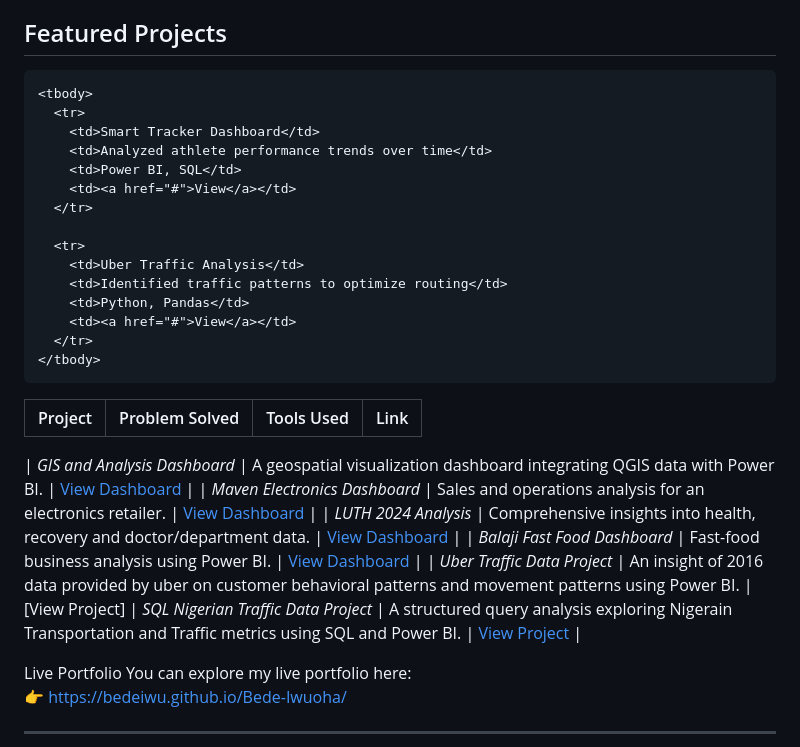
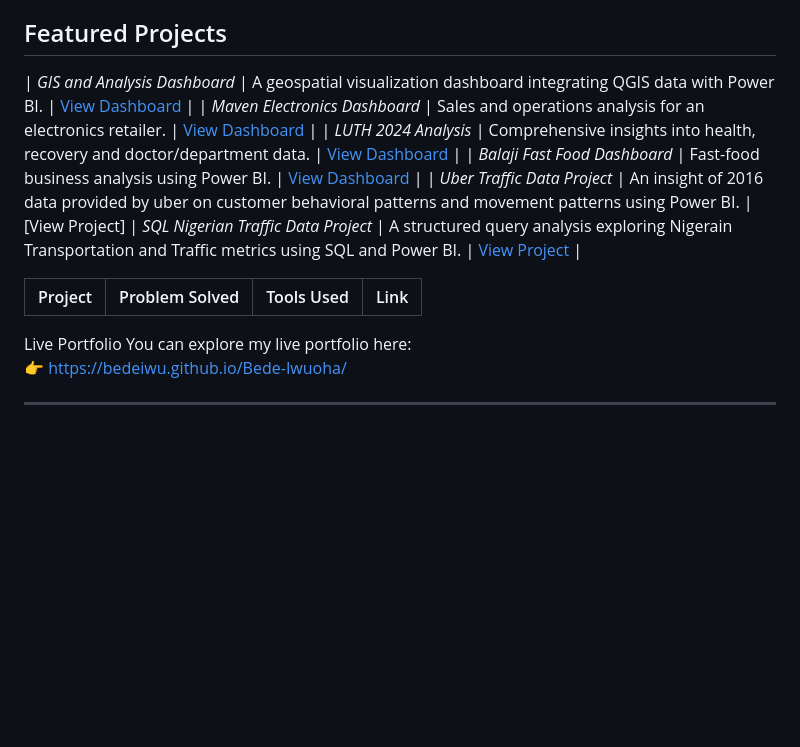
Before and after one commit to Bedeiwu/Bede-Iwuoha, a Markdown page: README.md, the part around the change. GitHub-like rendering; blank space fills up the shorter version.

Commit message:
Remove project entries from README
Removed project entries from the README table.

```diff
--- a/README.md
+++ b/README.md
@@ -72,23 +72,6 @@
       </tr>
     </thead>
 
-    <tbody>
-      <tr>
-        <td>Smart Tracker Dashboard</td>
-        <td>Analyzed athlete performance trends over time</td>
-        <td>Power BI, SQL</td>
-        <td><a href="#">View</a></td>
-      </tr>
-
-      <tr>
-        <td>Uber Traffic Analysis</td>
-        <td>Identified traffic patterns to optimize routing</td>
-        <td>Python, Pandas</td>
-        <td><a href="#">View</a></td>
-      </tr>
-    </tbody>
-  </table>
-</section>
 
 
 | *GIS and Analysis Dashboard* | A geospatial visualization dashboard integrating QGIS data with Power BI. | [View Dashboard](https://app.powerbi.com/view?r=your-link2) |
```
